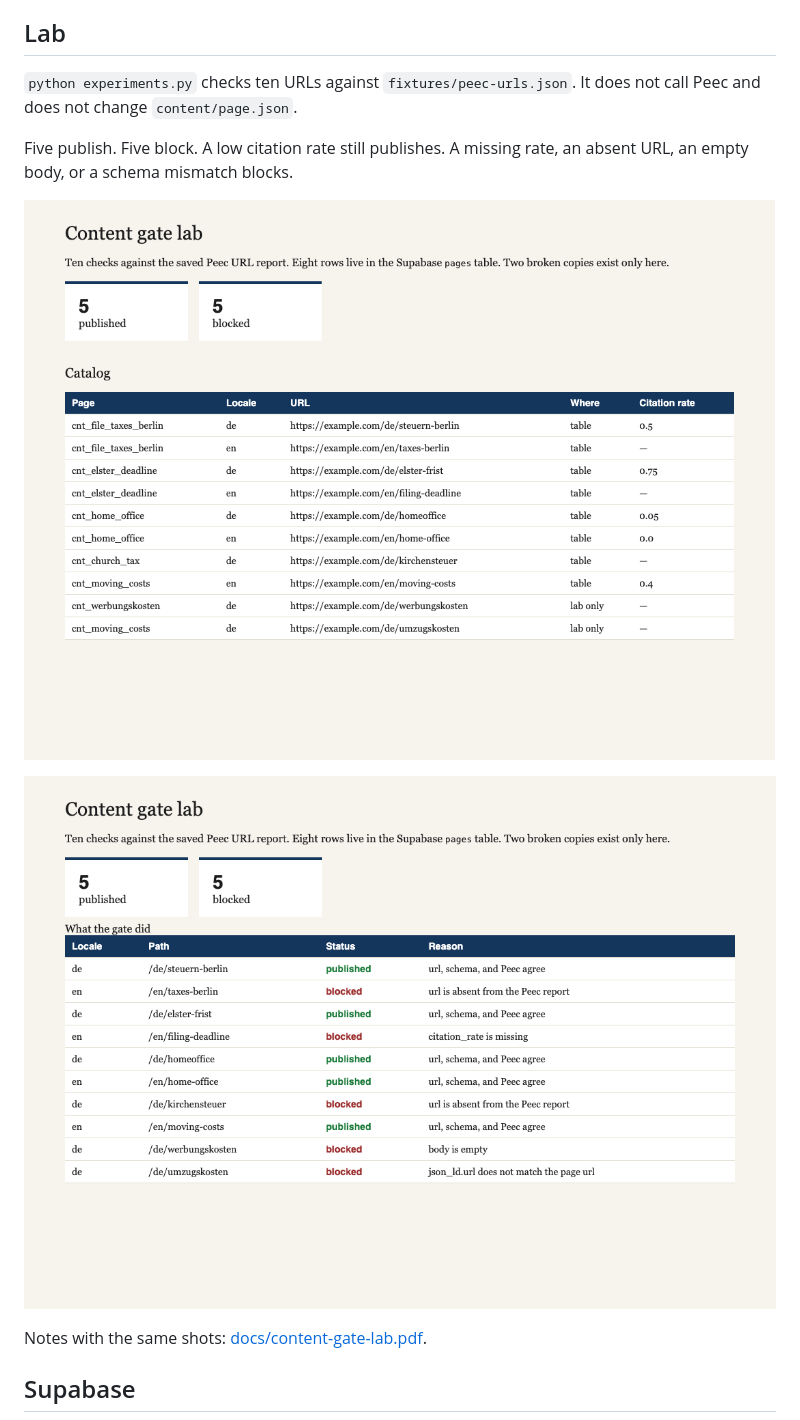
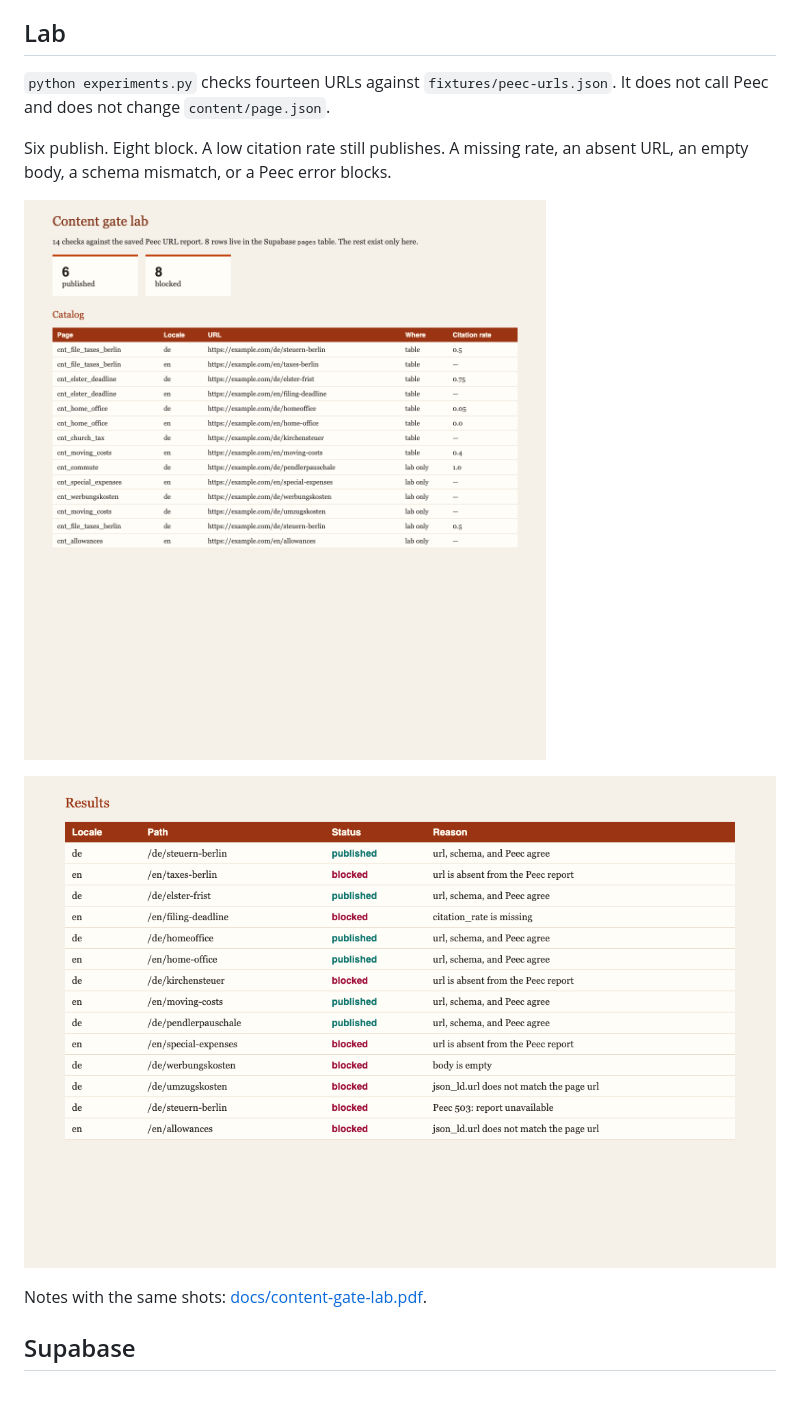
Before and after one commit to seancmry/content-gate, a Markdown page: README.md, the part around the change. GitHub-like rendering; pictures changed too: docs/images/catalog.png, docs/images/results.png; blank space fills up the shorter version.

Commit message:
Restyle the lab PDF and add four more gate checks.
Co-authored-by: Cursor <cursoragent@cursor.com>

```diff
--- a/README.md
+++ b/README.md
@@ -50,9 +50,9 @@ It asks for the project URL, then the secret key. The key is masked. Both lines
 
 ## Lab
 
-`python experiments.py` checks ten URLs against `fixtures/peec-urls.json`. It does not call Peec and does not change `content/page.json`.
+`python experiments.py` checks fourteen URLs against `fixtures/peec-urls.json`. It does not call Peec and does not change `content/page.json`.
 
-Five publish. Five block. A low citation rate still publishes. A missing rate, an absent URL, an empty body, or a schema mismatch blocks.
+Six publish. Eight block. A low citation rate still publishes. A missing rate, an absent URL, an empty body, a schema mismatch, or a Peec error blocks.
 
 ![Catalog](docs/images/catalog.png)
 
```
Also changed, not shown: VARIABLE_SCHEMA.md (+1 -1 lines), 8 other files.
